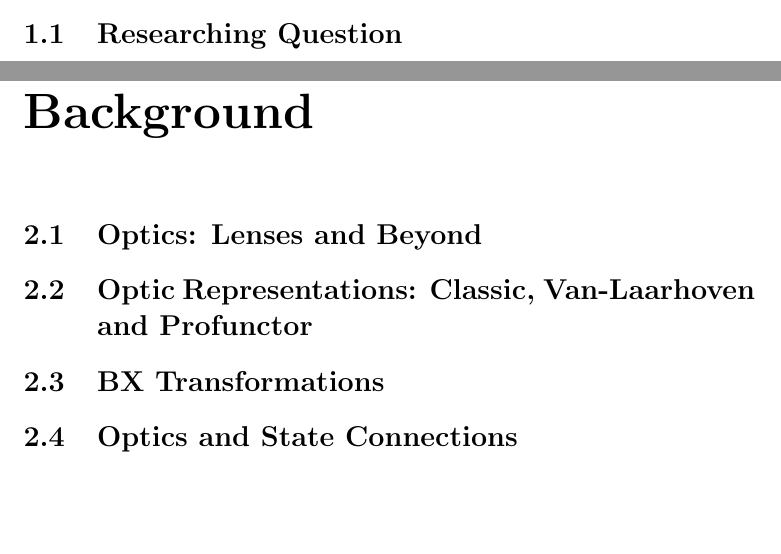
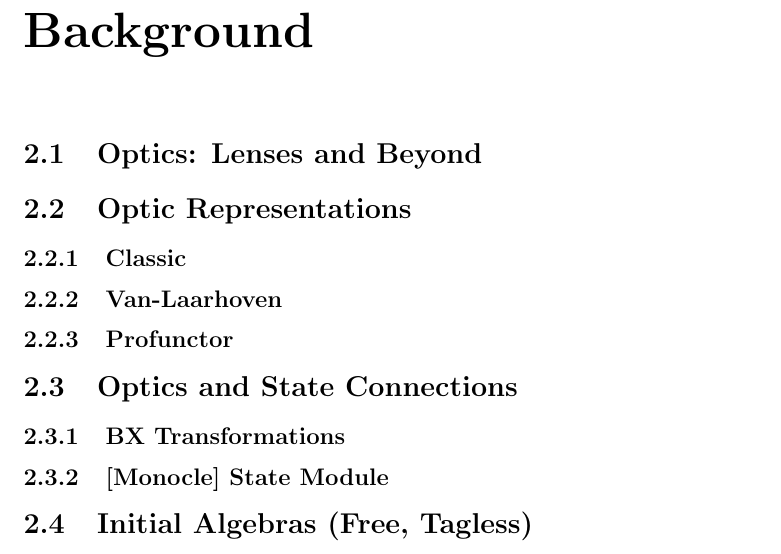
Before and after one commit to hablapps/stateless, a LaTeX document (doc/stateless.tex): two parts of pages 4 and 5 of 8 before the commit and part of page 5 of 8 after it, the two joined at a grey line, cut at the place of the change, the shorter picture padded with empty space. Compiled offline with pdfLaTeX.

Commit message:
Minimal changes on TOC

```diff
--- a/doc/stateless.tex
+++ b/doc/stateless.tex
@@ -19,13 +19,17 @@
 \tableofcontents
 
 \chapter{Introduction}
-\section{Researching Question}
 
 \chapter{Background}
 \section{Optics: Lenses and Beyond}
-\section{Optic Representations: Classic, Van-Laarhoven and Profunctor}
-\section{BX Transformations}
+\section{Optic Representations}
+\subsection{Classic}
+\subsection{Van-Laarhoven}
+\subsection{Profunctor}
 \section{Optics and State Connections}
+\subsection{BX Transformations}
+\subsection{[Monocle] State Module}
+\section{Initial Algebras (Free, Tagless)}
 
 \chapter{Body}
 \section{Why Stateless?}
```
Also changed, not shown: doc/stateless.pdf.
